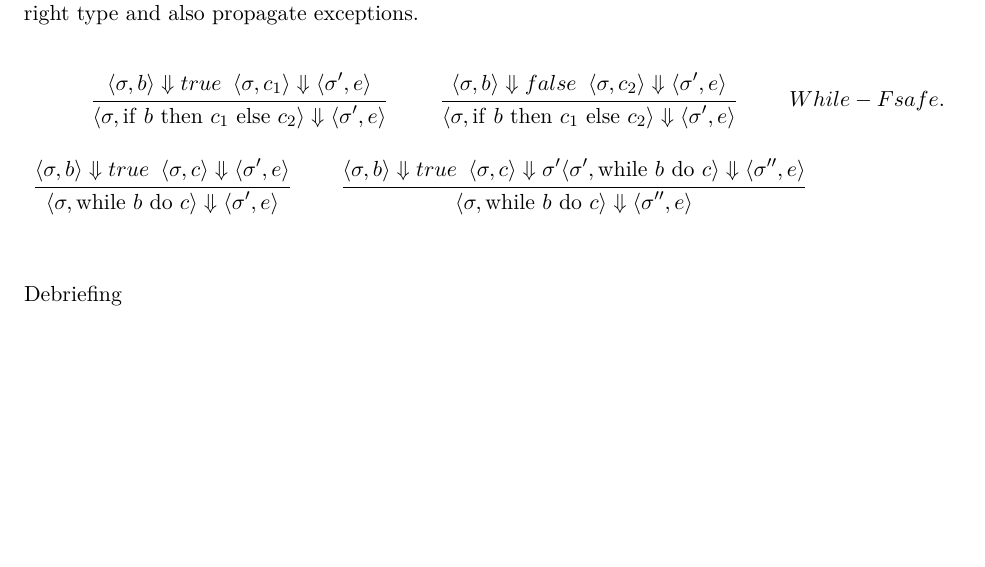
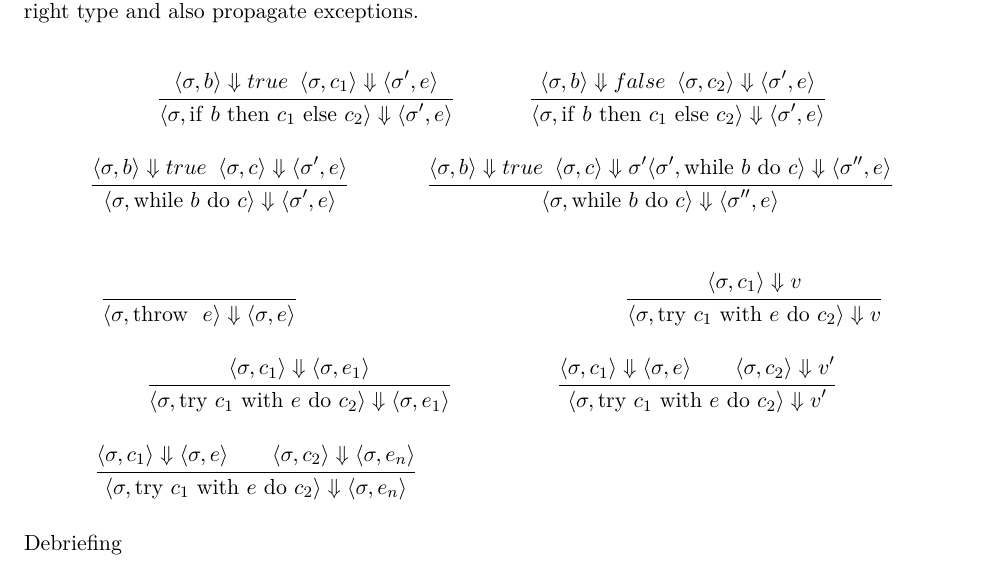
Before and after one commit to qbeightol/CS-4110, a LaTeX problem sheet (Homework/hw2/our-solution/homework/homework02.tex): part of page 5 of 5, cut so that both start at the same text, the shorter picture padded with empty space. Compiled offline with XeLaTeX; a missing font is replaced by an installed copy or a similar font.

Commit message:
Finished up exercise 4. Added some cases that we hadn't thought of on Friday.

```diff
--- a/Homework/hw2/our-solution/homework/homework02.tex
+++ b/Homework/hw2/our-solution/homework/homework02.tex
@@ -285,25 +285,35 @@ it should discard $e$ executes the handler $c_2$. You will also need
 to modify many other rules so they have the right type and also
 propagate exceptions.
 
-%\begin{mathpar}
-
-
- %{ \inferrule *[right=WHILE-T] { { \CONFIG{\sigma}{b} \stepsto {true}
-%} {\inferrule *[right=ASSGN] {\inferrule *[right=VAR]{n = \sigma(i)}{\CONFIG{\sigma}{i + 2} \stepsto {n + 2}}}{\CONFIG{\sigma}{i := n+2} \stepsto \sigma'}} {\inferrule {\CONFIG{\sigma'}{\while{b}{i := i+2}} \stepsto \sigma''}{}}}
-%{\CONFIG{\sigma}{\while{b}{i := i+2}} \stepsto \sigma''}}
-%\end{mathpar}
-
 \begin{mathpar}
 
  { \inferrule { { \CONFIG{\sigma}{b} \stepsto {true}} \hspace{2mm} {\CONFIG{\sigma}{c_1} \stepsto \CONFIG{\sigma'}{e}}} {\CONFIG{\sigma}{ \IF~b~\THEN~c_1~\ELSE~c_2} \stepsto \CONFIG{\sigma'}{e}}}
 
   { \inferrule { { \CONFIG{\sigma}{b} \stepsto {false}} \hspace{2mm} {\CONFIG{\sigma}{c_2} \stepsto \CONFIG{\sigma'}{e}}} {\CONFIG{\sigma}{ \IF~b~\THEN~c_1~\ELSE~c_2} \stepsto \CONFIG{\sigma'}{e}}}
 
-While-F safe.\\
+%While-F safe.\\
 
   { \inferrule { { \CONFIG{\sigma}{b} \stepsto {true}} \hspace{2mm} {\CONFIG{\sigma}{c} \stepsto \CONFIG{\sigma'}{e}}} {\CONFIG{\sigma}{\WHILE~b~\DO~c} \stepsto \CONFIG{\sigma'}{e}}}
 
     { \inferrule { { \CONFIG{\sigma}{b} \stepsto {true}} \hspace{2mm} {\CONFIG{\sigma}{c} \stepsto \sigma'} {\CONFIG{\sigma'}{\WHILE~b~\DO~c} \stepsto \CONFIG{\sigma''}{e}}} {\CONFIG{\sigma}{\WHILE~b~\DO~c} \stepsto \CONFIG{\sigma''}{e}}}
+
+%    $\THROW~e$ should return exception $e$
+     { \inferrule {\\\\}{\CONFIG{\sigma}{\THROW~e} \stepsto \CONFIG{\sigma}{e}}}
+
+
+%$\TRYCATCH{c_1}{e}{c_2}$ should execute $c_1$ and return the result it
+%produces, unless the result contains an exception $e$, in which case
+%it should discard $e$ executes the handler $c_2$
+
+%{\inferrule{\\\\}{\}
+
+      { \inferrule {\CONFIG{\sigma}{c_1} \stepsto v} {\CONFIG {\sigma}{{\TRYCATCH{c_1}{e}{c_2}}} \stepsto v}}
+
+      { \inferrule {\CONFIG{\sigma}{c_1} \stepsto \CONFIG{\sigma}{e_1}} {\CONFIG {\sigma}{{\TRYCATCH{c_1}{e}{c_2}}} \stepsto  \CONFIG{\sigma}{e_1}}}
+
+        { \inferrule {\CONFIG{\sigma}{c_1} \stepsto \CONFIG{\sigma}{e} \\ {\CONFIG{\sigma}{c_2} \stepsto v'}} {\CONFIG {\sigma}{{\TRYCATCH{c_1}{e}{c_2}}} \stepsto v'}}
+
+           { \inferrule {\CONFIG{\sigma}{c_1} \stepsto \CONFIG{\sigma}{e} \\ {\CONFIG{\sigma}{c_2} \stepsto \CONFIG{\sigma}{e_n}}} {\CONFIG {\sigma}{{\TRYCATCH{c_1}{e}{c_2}}} \stepsto \CONFIG{\sigma}{e_n}}}
 
 
 
```
Also changed, not shown: Homework/hw2/our-solution/homework/homework02.pdf, 2 other files.
